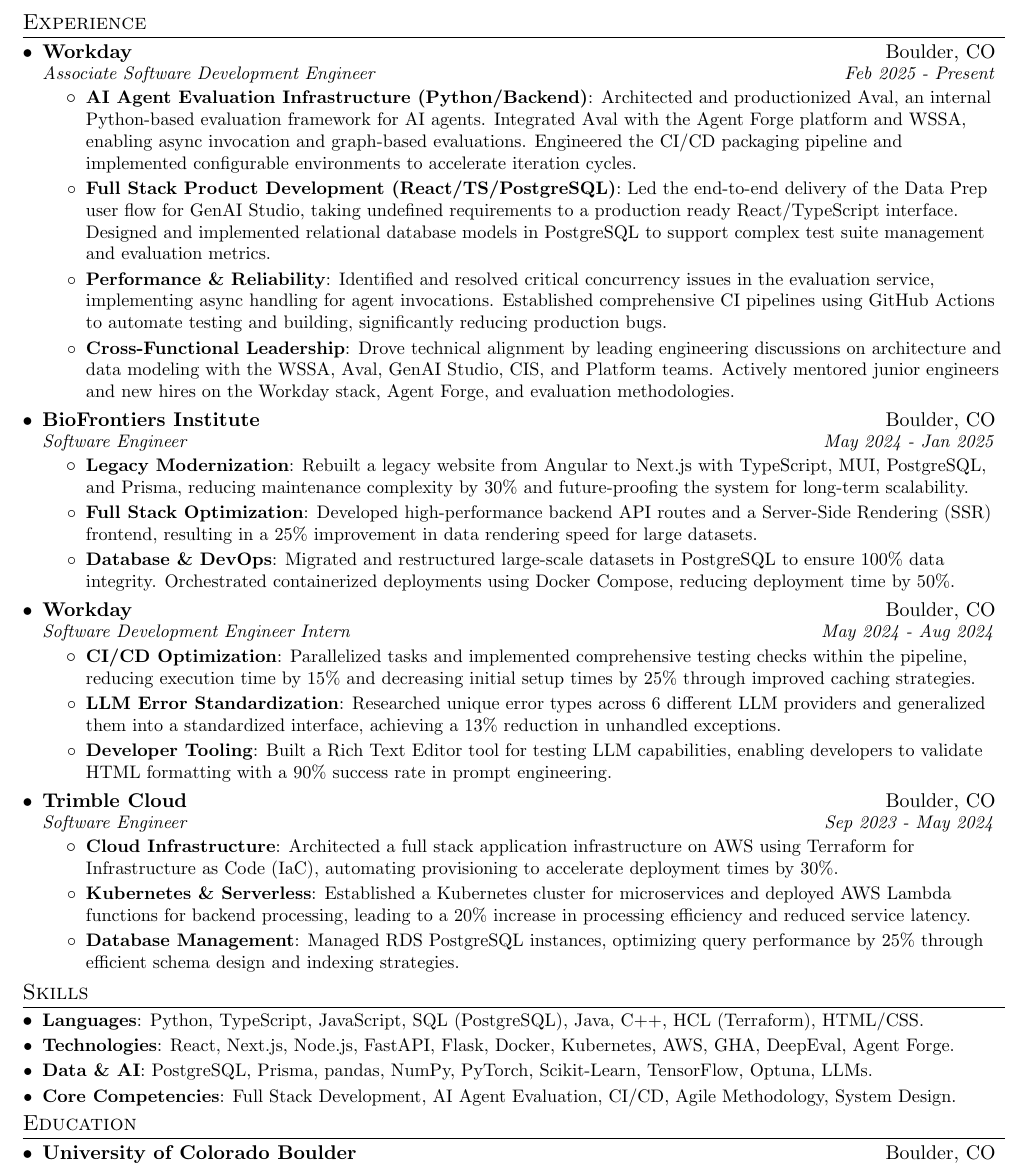
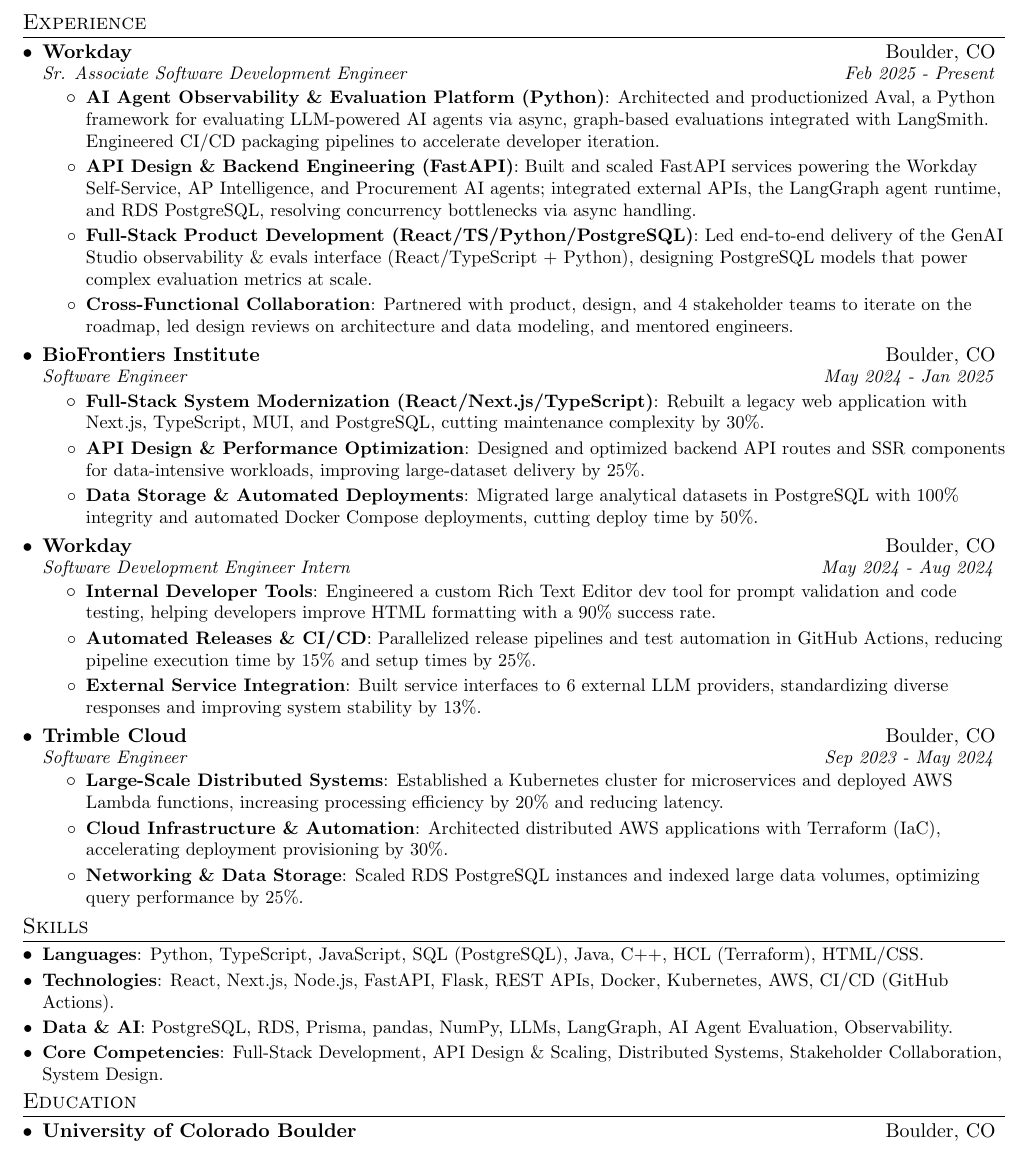
Before and after one commit to rahulshamkuwar/Resume, a LaTeX document (Rahul_Shamkuwar.tex): part of the page, cut so that both start at the same text. Compiled offline with pdfLaTeX.

Commit message:
Update Workday title and rewrite resume bullets for clarity/impact
Promote to Sr. Associate SDE, tighten experience descriptions across
all positions, and refresh the skills section. Bump changelog to v3.2.

```diff
--- a/Rahul_Shamkuwar.tex
+++ b/Rahul_Shamkuwar.tex
@@ -110,52 +110,52 @@
 
 \resumeSubheading
 {Workday}{Boulder, CO}
-{Associate Software Development Engineer}{Feb 2025 - Present}
+{Sr. Associate Software Development Engineer}{Feb 2025 - Present}
 \resumeItemListStart
-\resumeItem{AI Agent Evaluation Infrastructure (Python/Backend)}
-{Architected and productionized Aval, an internal Python-based evaluation framework for AI agents. Integrated Aval with the Agent Forge platform and WSSA, enabling async invocation and graph-based evaluations. Engineered the CI/CD packaging pipeline and implemented configurable environments to accelerate iteration cycles.}
-\resumeItem{Full Stack Product Development (React/TS/PostgreSQL)}
-{Led the end-to-end delivery of the Data Prep user flow for GenAI Studio, taking undefined requirements to a production ready React/TypeScript interface. Designed and implemented relational database models in PostgreSQL to support complex test suite management and evaluation metrics.}
-\resumeItem{Performance \& Reliability}
-{Identified and resolved critical concurrency issues in the evaluation service, implementing async handling for agent invocations. Established comprehensive CI pipelines using GitHub Actions to automate testing and building, significantly reducing production bugs.}
-\resumeItem{Cross-Functional Leadership}
-{Drove technical alignment by leading engineering discussions on architecture and data modeling with the WSSA, Aval, GenAI Studio, CIS, and Platform teams. Actively mentored junior engineers and new hires on the Workday stack, Agent Forge, and evaluation methodologies.}
+\resumeItem{AI Agent Observability \& Evaluation Platform (Python)}
+{Architected and productionized Aval, a Python framework for evaluating LLM-powered AI agents via async, graph-based evaluations integrated with LangSmith. Engineered CI/CD packaging pipelines to accelerate developer iteration.}
+\resumeItem{API Design \& Backend Engineering (FastAPI)}
+{Built and scaled FastAPI services powering the Workday Self-Service, AP Intelligence, and Procurement AI agents; integrated external APIs, the LangGraph agent runtime, and RDS PostgreSQL, resolving concurrency bottlenecks via async handling.}
+\resumeItem{Full-Stack Product Development (React/TS/Python/PostgreSQL)}
+{Led end-to-end delivery of the GenAI Studio observability \& evals interface (React/TypeScript + Python), designing PostgreSQL models that power complex evaluation metrics at scale.}
+\resumeItem{Cross-Functional Collaboration}
+{Partnered with product, design, and 4 stakeholder teams to iterate on the roadmap, led design reviews on architecture and data modeling, and mentored engineers.}
 \resumeItemListEnd
 
 \resumeSubheading
 {BioFrontiers Institute}{Boulder, CO}
 {Software Engineer}{May 2024 - Jan 2025}
 \resumeItemListStart
-\resumeItem{Legacy Modernization}
-{Rebuilt a legacy website from Angular to Next.js with TypeScript, MUI, PostgreSQL, and Prisma, reducing maintenance complexity by 30\% and future-proofing the system for long-term scalability.}
-\resumeItem{Full Stack Optimization}
-{Developed high-performance backend API routes and a Server-Side Rendering (SSR) frontend, resulting in a 25\% improvement in data rendering speed for large datasets.}
-\resumeItem{Database \& DevOps}
-{Migrated and restructured large-scale datasets in PostgreSQL to ensure 100\% data integrity. Orchestrated containerized deployments using Docker Compose, reducing deployment time by 50\%.}
+\resumeItem{Full-Stack System Modernization (React/Next.js/TypeScript)}
+{Rebuilt a legacy web application with Next.js, TypeScript, MUI, and PostgreSQL, cutting maintenance complexity by 30\%.}
+\resumeItem{API Design \& Performance Optimization}
+{Designed and optimized backend API routes and SSR components for data-intensive workloads, improving large-dataset delivery by 25\%.}
+\resumeItem{Data Storage \& Automated Deployments}
+{Migrated large analytical datasets in PostgreSQL with 100\% integrity and automated Docker Compose deployments, cutting deploy time by 50\%.}
 \resumeItemListEnd
 
 \resumeSubheading
 {Workday}{Boulder, CO}
 {Software Development Engineer Intern}{May 2024 - Aug 2024}
 \resumeItemListStart
-\resumeItem{CI/CD Optimization}
-{Parallelized tasks and implemented comprehensive testing checks within the pipeline, reducing execution time by 15\% and decreasing initial setup times by 25\% through improved caching strategies.}
-\resumeItem{LLM Error Standardization}
-{Researched unique error types across 6 different LLM providers and generalized them into a standardized interface, achieving a 13\% reduction in unhandled exceptions.}
-\resumeItem{Developer Tooling}
-{Built a Rich Text Editor tool for testing LLM capabilities, enabling developers to validate HTML formatting with a 90\% success rate in prompt engineering.}
+\resumeItem{Internal Developer Tools}
+{Engineered a custom Rich Text Editor dev tool for prompt validation and code testing, helping developers improve HTML formatting with a 90\% success rate.}
+\resumeItem{Automated Releases \& CI/CD}
+{Parallelized release pipelines and test automation in GitHub Actions, reducing pipeline execution time by 15\% and setup times by 25\%.}
+\resumeItem{External Service Integration}
+{Built service interfaces to 6 external LLM providers, standardizing diverse responses and improving system stability by 13\%.}
 \resumeItemListEnd
 
 \resumeSubheading
 {Trimble Cloud}{Boulder, CO}
 {Software Engineer}{Sep 2023 - May 2024}
 \resumeItemListStart
-\resumeItem{Cloud Infrastructure}
-{Architected a full stack application infrastructure on AWS using Terraform for Infrastructure as Code (IaC), automating provisioning to accelerate deployment times by 30\%.}
-\resumeItem{Kubernetes \& Serverless}
-{Established a Kubernetes cluster for microservices and deployed AWS Lambda functions for backend processing, leading to a 20\% increase in processing efficiency and reduced service latency.}
-\resumeItem{Database Management}
-{Managed RDS PostgreSQL instances, optimizing query performance by 25\% through efficient schema design and indexing strategies.}
+\resumeItem{Large-Scale Distributed Systems}
+{Established a Kubernetes cluster for microservices and deployed AWS Lambda functions, increasing processing efficiency by 20\% and reducing latency.}
+\resumeItem{Cloud Infrastructure \& Automation}
+{Architected distributed AWS applications with Terraform (IaC), accelerating deployment provisioning by 30\%.}
+\resumeItem{Networking \& Data Storage}
+{Scaled RDS PostgreSQL instances and indexed large data volumes, optimizing query performance by 25\%.}
 \resumeItemListEnd
 
 \resumeSubHeadingListEnd
@@ -167,11 +167,11 @@
 \resumeSubItem{Languages}
 {Python, TypeScript, JavaScript, SQL (PostgreSQL), Java, C++, HCL (Terraform), HTML/CSS.}
 \resumeSubItem{Technologies}
-{React, Next.js, Node.js, FastAPI, Flask, Docker, Kubernetes, AWS, GHA, DeepEval, Agent Forge.}
+{React, Next.js, Node.js, FastAPI, Flask, REST APIs, Docker, Kubernetes, AWS, CI/CD (GitHub Actions).}
 \resumeSubItem{Data \& AI}
-{PostgreSQL, Prisma, pandas, NumPy, PyTorch, Scikit-Learn, TensorFlow, Optuna, LLMs.}
+{PostgreSQL, RDS, Prisma, pandas, NumPy, LLMs, LangGraph, AI Agent Evaluation, Observability.}
 \resumeSubItem{Core Competencies}
-{Full Stack Development, AI Agent Evaluation, CI/CD, Agile Methodology, System Design.}
+{Full-Stack Development, API Design \& Scaling, Distributed Systems, Stakeholder Collaboration, System Design.}
 \resumeSubHeadingListEnd
 
 
```
Also changed, not shown: CHANGELOG.md, Rahul_Shamkuwar.pdf, 4 other files.
